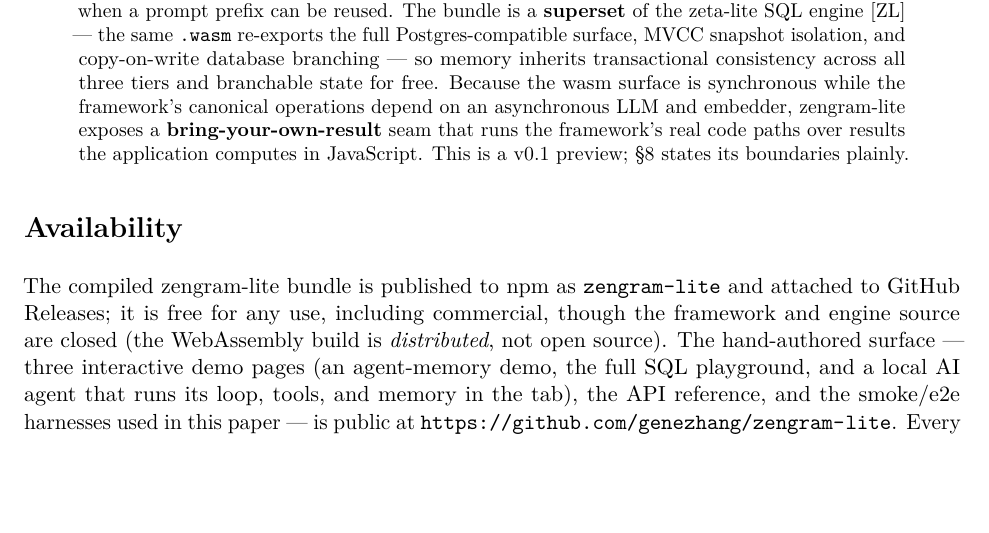
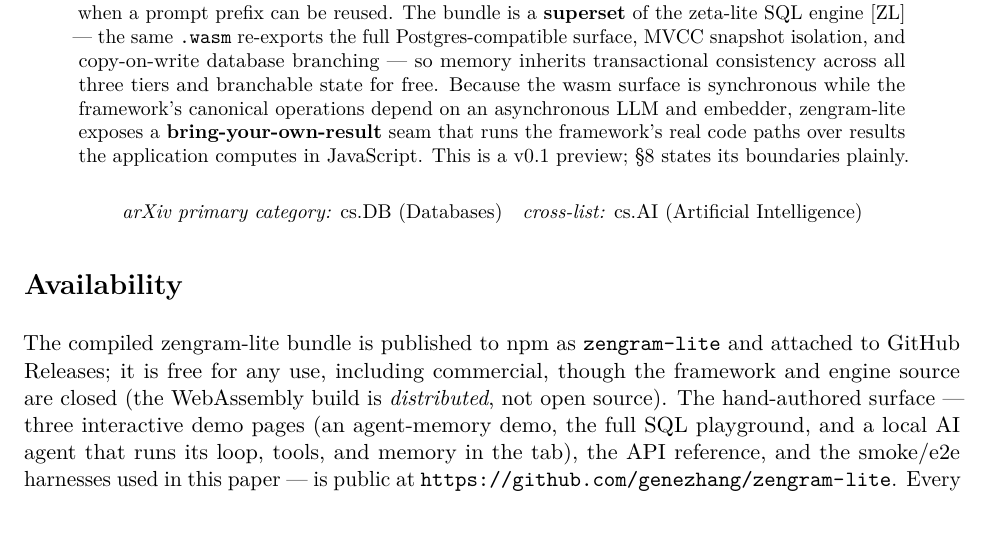
Before and after one commit to genezhang/zengram-lite, a LaTeX paper (docs/paper/tex/main.tex): part of page 1 of 15, cut so that both start at the same text, the shorter picture padded with empty space. Compiled offline with pdfLaTeX.

Commit message:
docs(paper): declare arXiv categories cs.DB (primary) / cs.AI (cross-list)
Print the subject categories under the abstract. Primary cs.DB, cross-list
cs.AI — also entered in the arXiv submission form at upload time.

Co-Authored-By: Claude Opus 4.8 (1M context) <noreply@anthropic.com>
Fleet-Machine: bronco
Fleet-Agent: cca-cc75ab91301fd71e

```diff
--- a/docs/paper/tex/main.tex
+++ b/docs/paper/tex/main.tex
@@ -65,6 +65,11 @@
 the framework's real code paths over results the application computes in
 JavaScript. This is a v0.1 preview; \S8 states its boundaries plainly.
 \end{abstract}
+
+\begin{center}
+\small
+\textit{arXiv primary category:} cs.DB (Databases)\quad\textit{cross-list:} cs.AI (Artificial Intelligence)
+\end{center}
 
 \section*{Availability}
 \addcontentsline{toc}{section}{Availability}
```
